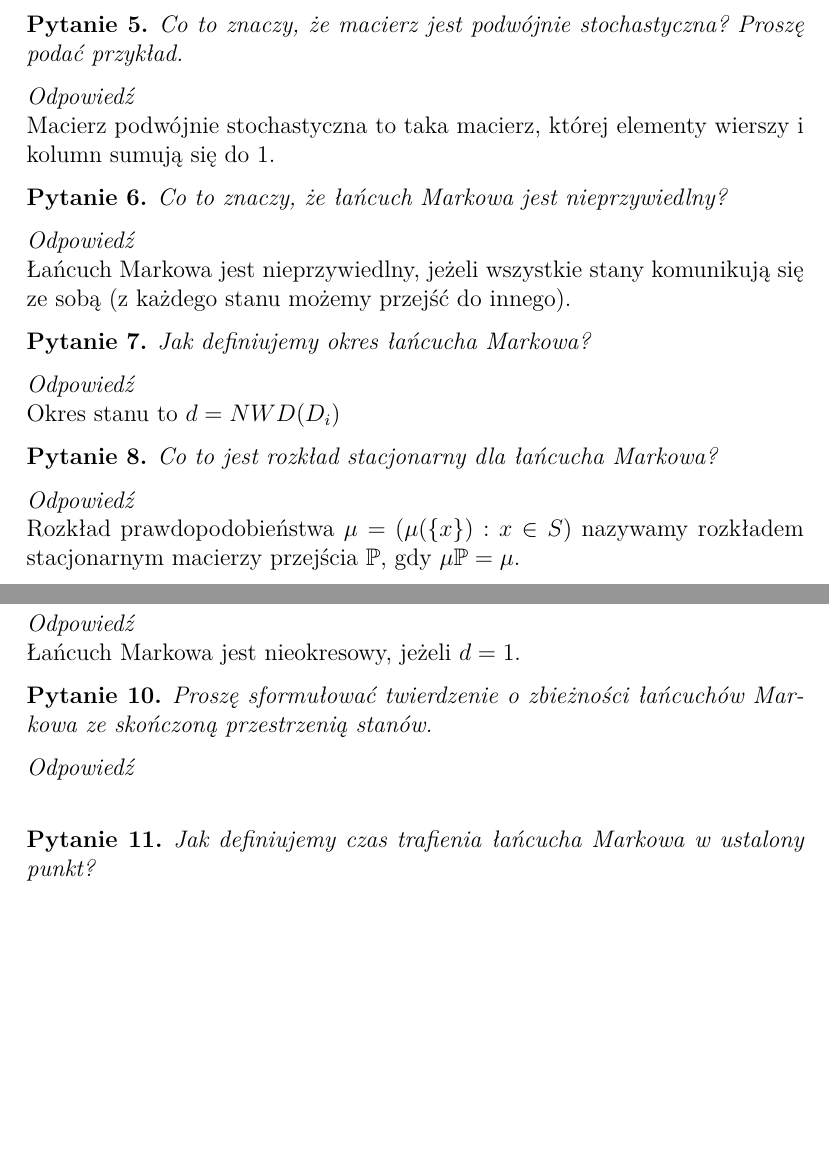
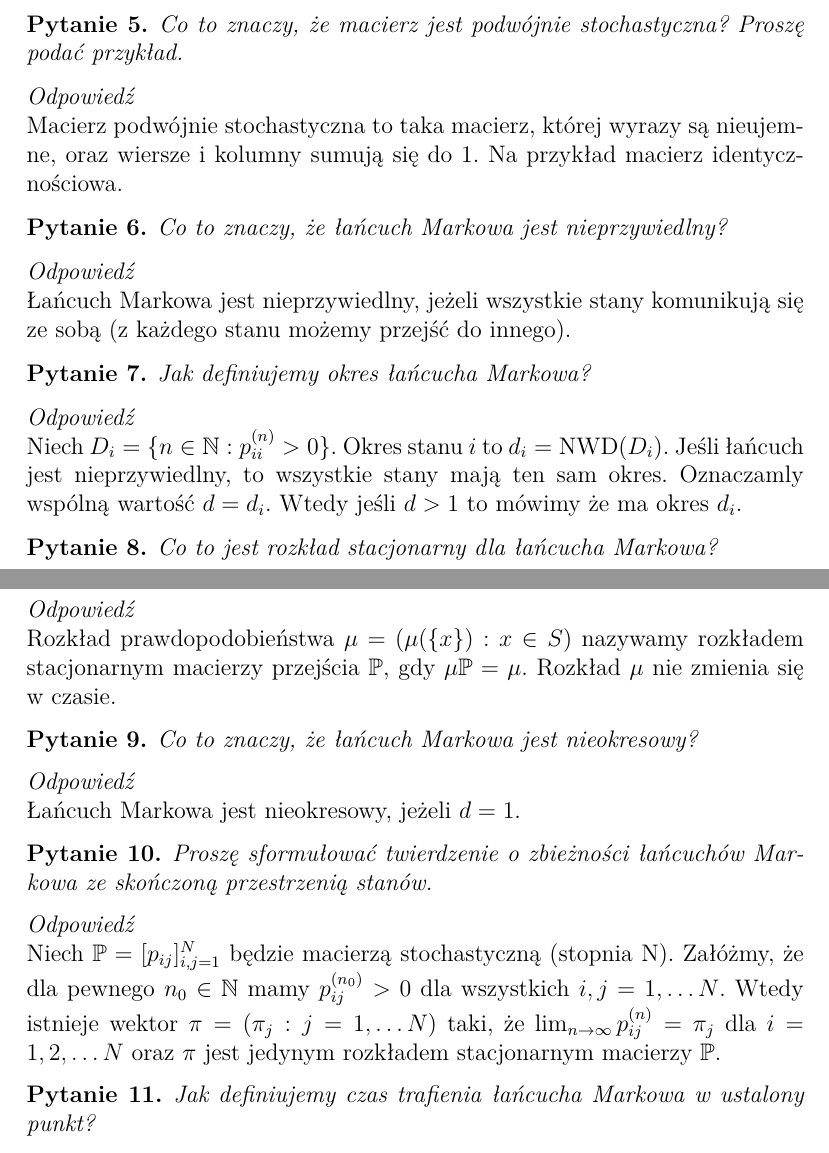
Before and after one commit to KMChris/egzamin-procesy, a LaTeX document (opracowanie.tex): two parts of pages 1 and 2 of 5, joined at a grey line, cut so that both start at the same text, the shorter picture padded with empty space. Compiled offline with pdfLaTeX.

Commit message:
Przepisanie do 11 z pliku docx
Odpowiedzi Dagmary i Agaty połączone z odpowiedziami Krzysztofa.
Drobne moje edycje.

```diff
--- a/opracowanie.tex
+++ b/opracowanie.tex
@@ -98,7 +98,9 @@ Co to znaczy, że macierz jest podwójnie stochastyczna? Proszę podać przykła
 \end{pytanie}
 \begin{odpowiedź}
     Macierz podwójnie stochastyczna to taka macierz,
-    której elementy wierszy i kolumn sumują się do 1.
+    której wyrazy są nieujemne, oraz
+    wiersze i kolumny sumują się do 1.
+    Na przykład macierz identycznościowa.
 \end{odpowiedź}
 %%%%%%%%%%%%%%%%%%%%%%%%%%%%%%%%%%%%%%%%
 
@@ -120,7 +122,11 @@ Co to znaczy, że łańcuch Markowa jest nieprzywiedlny?
 Jak definiujemy okres łańcucha Markowa?
 \end{pytanie}
 \begin{odpowiedź}
-    Okres stanu to $d=NWD(D_i)$
+    Niech $D_i = \{n \in \mathbb{N}: p_{ii}^{(n)} > 0 \}$.
+    Okres stanu $i$ to $d_i=\operatorname{NWD}(D_i)$.
+    Jeśli łańcuch jest nieprzywiedlny, to wszystkie stany mają ten
+    sam okres. Oznaczamly wspólną wartość $d = d_i$.
+    Wtedy jeśli $d > 1$ to mówimy że ma okres $d_i$.
 \end{odpowiedź}
 %%%%%%%%%%%%%%%%%%%%%%%%%%%%%%%%%%%%%%%%
 
@@ -133,6 +139,7 @@ Co to jest rozkład stacjonarny dla łańcucha Markowa?
     Rozkład prawdopodobieństwa $\mu = (\mu (\{x\}) : x\in S)$
     nazywamy rozkładem stacjonarnym macierzy przejścia $\mathbb{P}$,
     gdy $\mu \mathbb{P} = \mu$.
+    Rozkład $\mu$ nie zmienia się w czasie.
 \end{odpowiedź}
 %%%%%%%%%%%%%%%%%%%%%%%%%%%%%%%%%%%%%%%%
 
@@ -152,7 +159,14 @@ Co to znaczy, że łańcuch Markowa jest nieokresowy?
 Proszę sformułować twierdzenie o zbieżności łańcuchów Markowa ze skończoną przestrzenią stanów.
 \end{pytanie}
 \begin{odpowiedź}
-    % tu zamieść odpowiedź
+    Niech $\mathbb{P} = [p_{ij}]_{i,j=1}^N$
+    będzie macierzą stochastyczną (stopnia  N).
+    Załóżmy, że dla pewnego $n_0\in \mathbb{N}$
+    mamy $p_{ij}^{(n_0)} > 0$ dla wszystkich $i, j=1, \ldots N$.
+    Wtedy istnieje wektor $\pi = (\pi_j: j = 1, \ldots N)$
+    taki, że $\lim_{n\to \infty}p^{(n)}_{ij} = \pi_j$ dla
+    $i = 1, 2, \ldots N$ oraz $\pi$ jest jedynym rozkładem
+    stacjonarnym macierzy $\mathbb{P}$.
 \end{odpowiedź}
 %%%%%%%%%%%%%%%%%%%%%%%%%%%%%%%%%%%%%%%%
 
```
